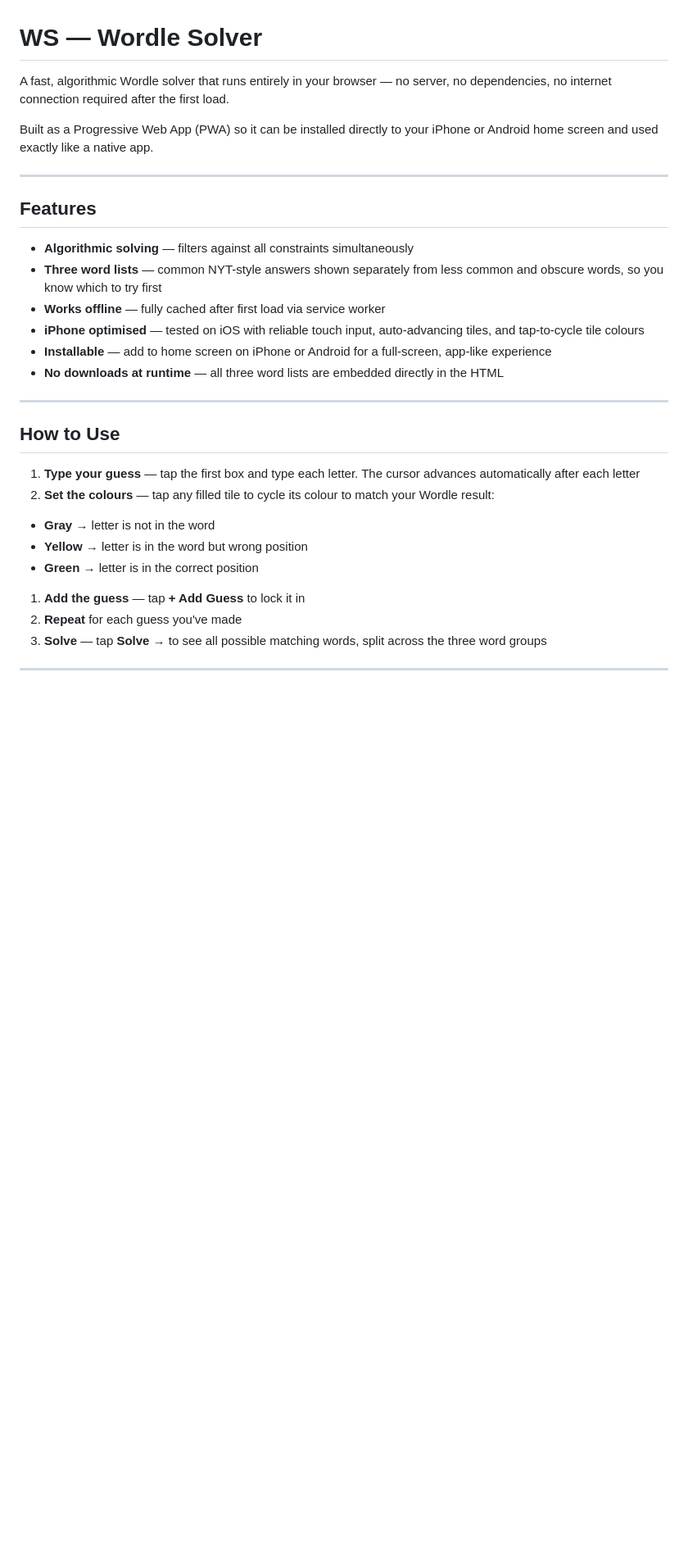
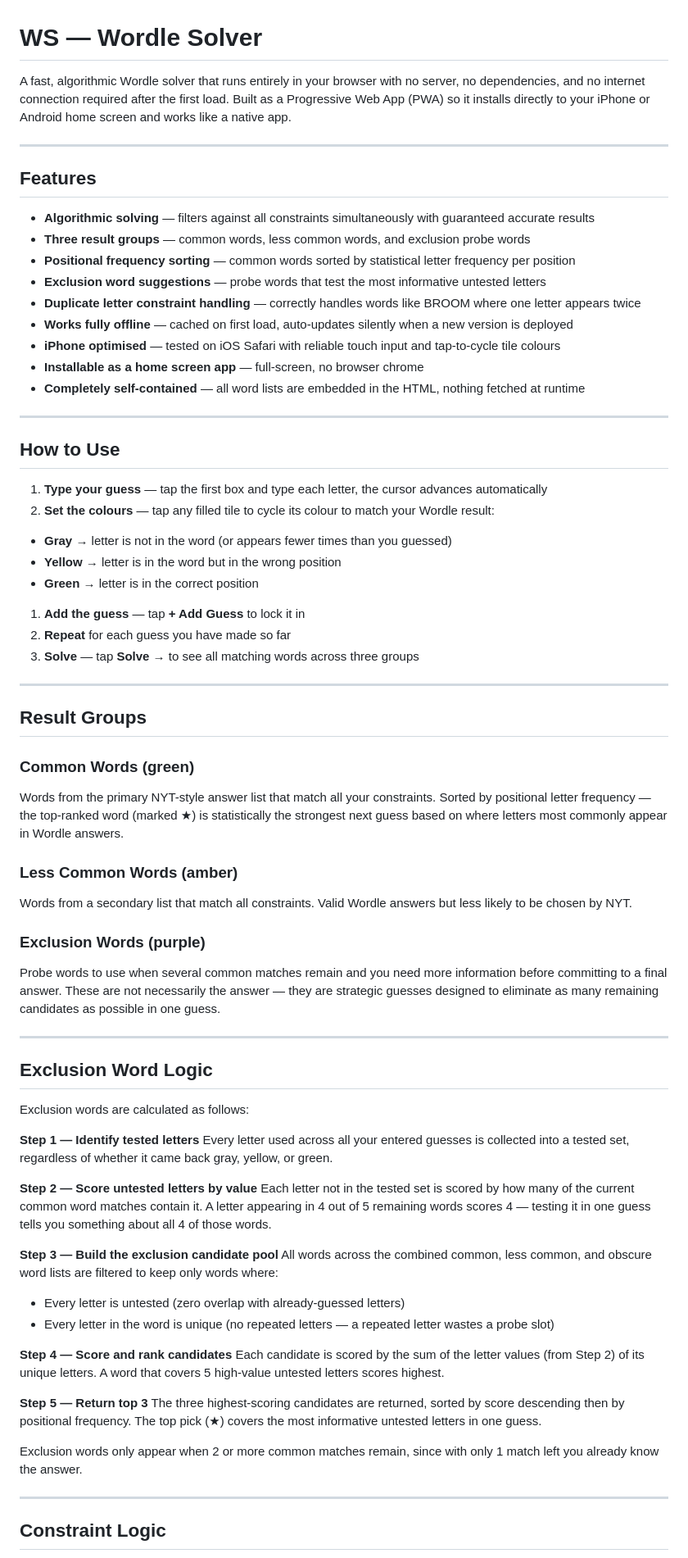
Before and after one commit to flyfreeweather/wordle-solver, a Markdown page: README.md, the part around one of its changes. Shown at 82% size. GitHub-like rendering; blank space fills up the shorter version.

Commit message:
Add files via upload
README.md now includes description of exclusion list

```diff
--- a/README.md
+++ b/README.md
@@ -1,32 +1,77 @@
 # WS — Wordle Solver
 
-A fast, algorithmic Wordle solver that runs entirely in your browser — no server, no dependencies, no internet connection required after the first load.
-
-Built as a Progressive Web App (PWA) so it can be installed directly to your iPhone or Android home screen and used exactly like a native app.
+A fast, algorithmic Wordle solver that runs entirely in your browser with no server, no dependencies, and no internet connection required after the first load. Built as a Progressive Web App (PWA) so it installs directly to your iPhone or Android home screen and works like a native app.
 
 -----
 
 ## Features
 
-- **Algorithmic solving** — filters against all constraints simultaneously
-- **Three word lists** — common NYT-style answers shown separately from less common and obscure words, so you know which to try first
-- **Works offline** — fully cached after first load via service worker
-- **iPhone optimised** — tested on iOS with reliable touch input, auto-advancing tiles, and tap-to-cycle tile colours
-- **Installable** — add to home screen on iPhone or Android for a full-screen, app-like experience
-- **No downloads at runtime** — all three word lists are embedded directly in the HTML
+- **Algorithmic solving** — filters against all constraints simultaneously with guaranteed accurate results
+- **Three result groups** — common words, less common words, and exclusion probe words
+- **Positional frequency sorting** — common words sorted by statistical letter frequency per position
+- **Exclusion word suggestions** — probe words that test the most informative untested letters
+- **Duplicate letter constraint handling** — correctly handles words like BROOM where one letter appears twice
+- **Works fully offline** — cached on first load, auto-updates silently when a new version is deployed
+- **iPhone optimised** — tested on iOS Safari with reliable touch input and tap-to-cycle tile colours
+- **Installable as a home screen app** — full-screen, no browser chrome
+- **Completely self-contained** — all word lists are embedded in the HTML, nothing fetched at runtime
 
 -----
 
 ## How to Use
 
-1. **Type your guess** — tap the first box and type each letter. The cursor advances automatically after each letter
+1. **Type your guess** — tap the first box and type each letter, the cursor advances automatically
 1. **Set the colours** — tap any filled tile to cycle its colour to match your Wordle result:
-- **Gray** → letter is not in the word
-- **Yellow** → letter is in the word but wrong position
+- **Gray** → letter is not in the word (or appears fewer times than you guessed)
+- **Yellow** → letter is in the word but in the wrong position
 - **Green** → letter is in the correct position
 1. **Add the guess** — tap **+ Add Guess** to lock it in
-1. **Repeat** for each guess you've made
-1. **Solve** — tap **Solve →** to see all possible matching words, split across the three word groups
+1. **Repeat** for each guess you have made so far
+1. **Solve** — tap **Solve →** to see all matching words across three groups
 
 -----
 
+## Result Groups
+
+### Common Words (green)
+
+Words from the primary NYT-style answer list that match all your constraints. Sorted by positional letter frequency — the top-ranked word (marked ★) is statistically the strongest next guess based on where letters most commonly appear in Wordle answers.
+
+### Less Common Words (amber)
+
+Words from a secondary list that match all constraints. Valid Wordle answers but less likely to be chosen by NYT.
+
+### Exclusion Words (purple)
+
+Probe words to use when several common matches remain and you need more information before committing to a final answer. These are not necessarily the answer — they are strategic guesses designed to eliminate as many remaining candidates as possible in one guess.
+
+-----
+
+## Exclusion Word Logic
+
+Exclusion words are calculated as follows:
+
+**Step 1 — Identify tested letters**
+Every letter used across all your entered guesses is collected into a tested set, regardless of whether it came back gray, yellow, or green.
+
+**Step 2 — Score untested letters by value**
+Each letter not in the tested set is scored by how many of the current common word matches contain it. A letter appearing in 4 out of 5 remaining words scores 4 — testing it in one guess tells you something about all 4 of those words.
+
+**Step 3 — Build the exclusion candidate pool**
+All words across the combined common, less common, and obscure word lists are filtered to keep only words where:
+
+- Every letter is untested (zero overlap with already-guessed letters)
+- Every letter in the word is unique (no repeated letters — a repeated letter wastes a probe slot)
+
+**Step 4 — Score and rank candidates**
+Each candidate is scored by the sum of the letter values (from Step 2) of its unique letters. A word that covers 5 high-value untested letters scores highest.
+
+**Step 5 — Return top 3**
+The three highest-scoring candidates are returned, sorted by score descending then by positional frequency. The top pick (★) covers the most informative untested letters in one guess.
+
+Exclusion words only appear when 2 or more common matches remain, since with only 1 match left you already know the answer.
+
+-----
+
+## Constraint Logic
+
```
Also changed, not shown: other parts of README.md (+47 -44 lines).
